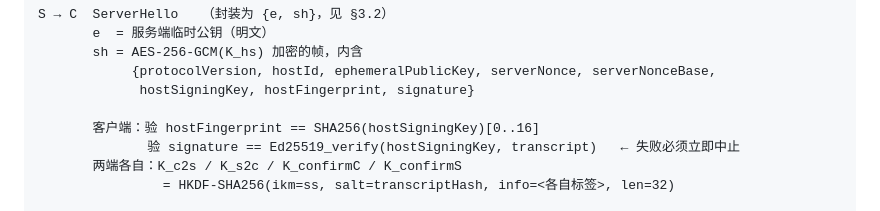
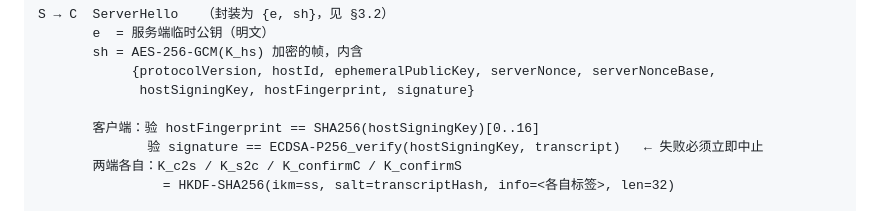
Before and after one commit to mackereldace/dsh-mobile, a Markdown page: docs/protocol.md, the part around the change. Rendered like a GitHub page.

Commit message:
docs(protocol): §3.1 的 Ed25519_verify 改成 ECDSA-P256_verify（与本节 §2.1 的选型说明、下方 ClientAuth 那条、以及 crypto.ts 的实现一致）
由 25 号勘察顺带发现：同一份文档里 §2.1 明写'为什么签名用 ECDSA P-256 而不是 Ed25519'、
ClientAuth 那条也写着 ECDSA-P256，只有 §3.1 这一句是 Ed25519 的残留。
照那句实现会直接踩空（Node 的 crypto.sign 默认输出 DER、而 WebCrypto 是 raw 65/64 字节，
这条差异在 §2.2 自己也写着'最容易踩的坑'）。

```diff
--- a/docs/protocol.md
+++ b/docs/protocol.md
@@ -78,7 +78,7 @@ S → C  ServerHello   （封装为 {e, sh}，见 §3.2）
              hostSigningKey, hostFingerprint, signature}
 
        客户端：验 hostFingerprint == SHA256(hostSigningKey)[0..16]
-              验 signature == Ed25519_verify(hostSigningKey, transcript)   ← 失败必须立即中止
+              验 signature == ECDSA-P256_verify(hostSigningKey, transcript)   ← 失败必须立即中止
        两端各自：K_c2s / K_s2c / K_confirmC / K_confirmS
                 = HKDF-SHA256(ikm=ss, salt=transcriptHash, info=<各自标签>, len=32)
 
```
